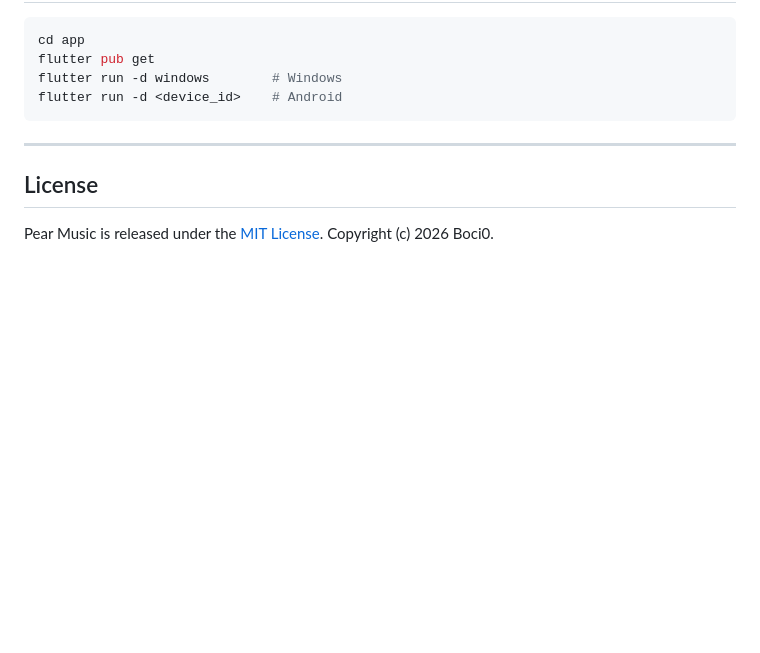
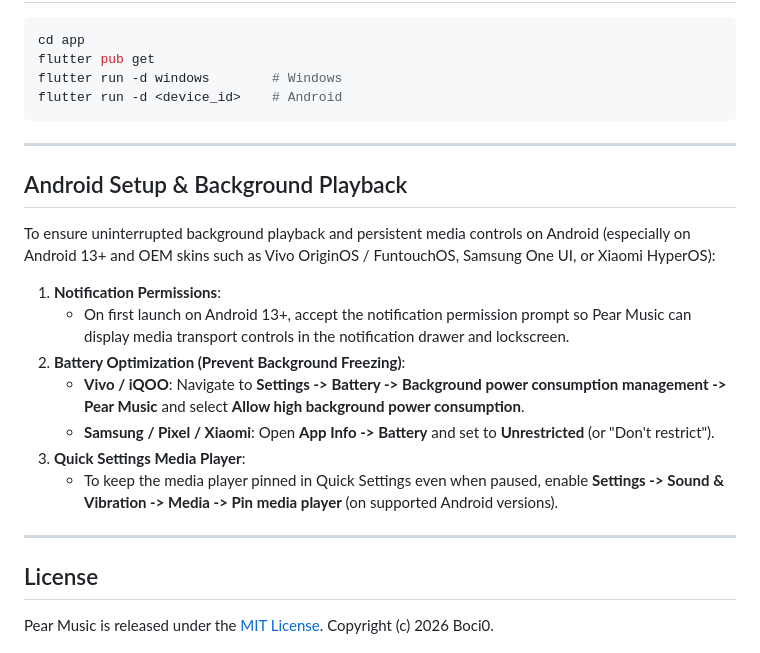
Before and after one commit to Boci0/Pear-Music, a Markdown page: README.md, the part around the change. GitHub-like rendering; blank space fills up the shorter version.

Commit message:
docs: add Android background playback and notification setup guide to README

```diff
--- a/README.md
+++ b/README.md
@@ -49,6 +49,20 @@ flutter run -d <device_id>    # Android
 
 ---
 
+## Android Setup & Background Playback
+
+To ensure uninterrupted background playback and persistent media controls on Android (especially on Android 13+ and OEM skins such as Vivo OriginOS / FuntouchOS, Samsung One UI, or Xiaomi HyperOS):
+
+1. **Notification Permissions**:
+   * On first launch on Android 13+, accept the notification permission prompt so Pear Music can display media transport controls in the notification drawer and lockscreen.
+2. **Battery Optimization (Prevent Background Freezing)**:
+   * **Vivo / iQOO**: Navigate to **Settings -> Battery -> Background power consumption management -> Pear Music** and select **Allow high background power consumption**.
+   * **Samsung / Pixel / Xiaomi**: Open **App Info -> Battery** and set to **Unrestricted** (or "Don't restrict").
+3. **Quick Settings Media Player**:
+   * To keep the media player pinned in Quick Settings even when paused, enable **Settings -> Sound & Vibration -> Media -> Pin media player** (on supported Android versions).
+
+---
+
 ## License
 
 Pear Music is released under the [MIT License](LICENSE).
```
